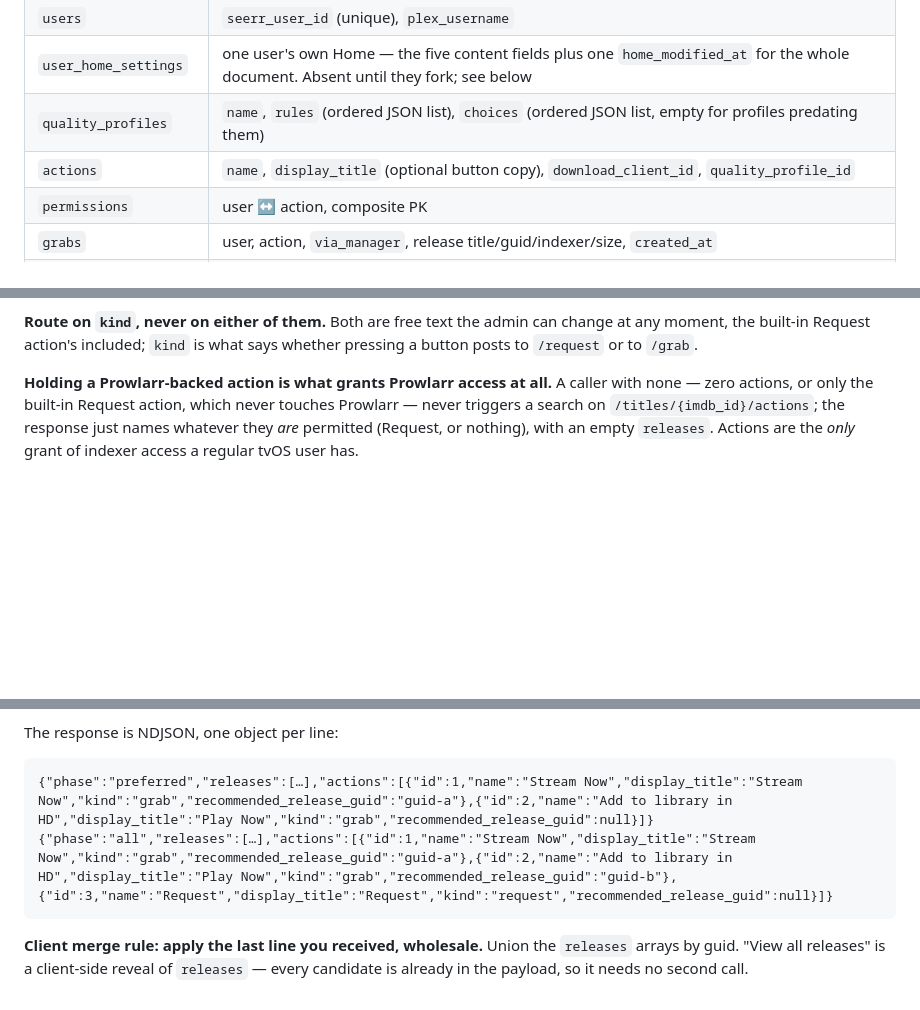
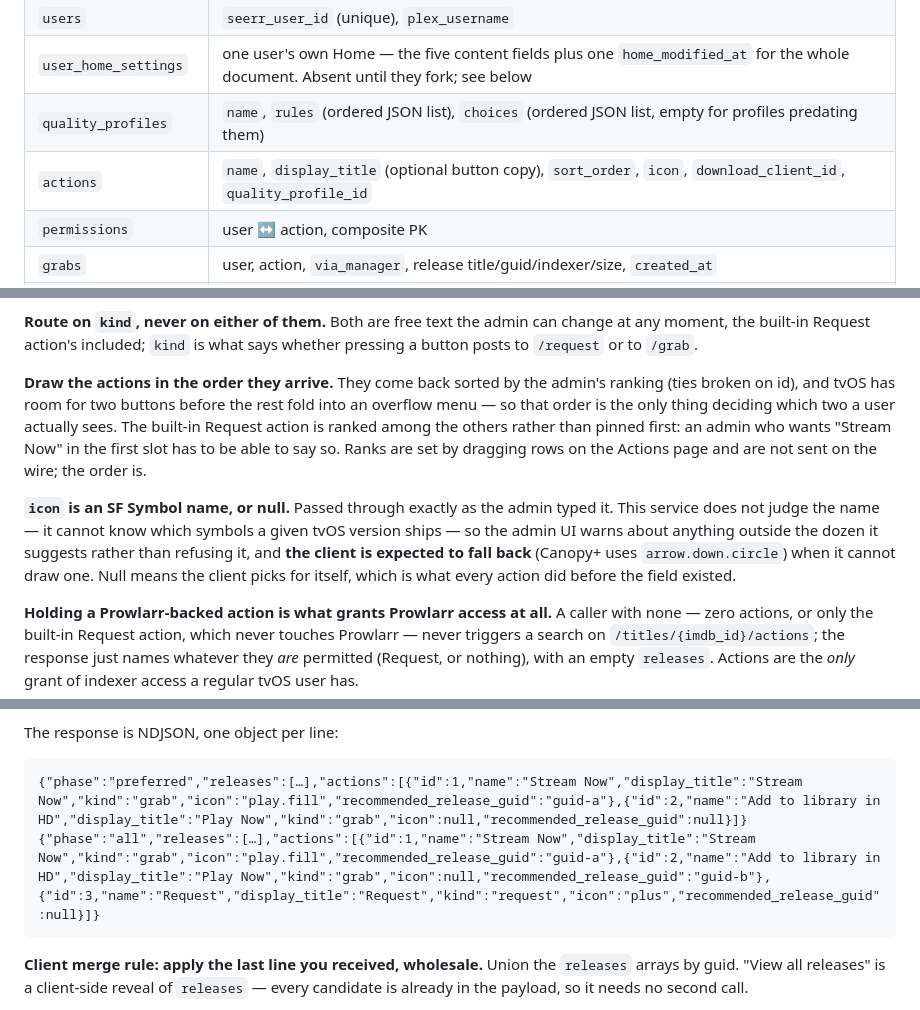
Before and after one commit to narenh/cplus-server, a Markdown page: README.md, 3 parts joined by grey strips. Drawn GitHub-style; blank space fills up the shorter version.

Commit message:
Document the action ranking and icon on the wire
Two things a client cannot infer from the payload: that the order actions
arrive in is meaningful (and is all tvOS has to decide which two get buttons),
and that `icon` is passed through unjudged, so falling back when it cannot be
drawn is the client's job rather than a bug.

Co-Authored-By: Claude Opus 5 <noreply@anthropic.com>

````diff
--- a/README.md
+++ b/README.md
@@ -440,7 +440,7 @@ stage 2; they exist now so the migration history has one starting point.
 | `users` | `seerr_user_id` (unique), `plex_username` |
 | `user_home_settings` | one user's own Home — the five content fields plus one `home_modified_at` for the whole document. Absent until they fork; see below |
 | `quality_profiles` | `name`, `rules` (ordered JSON list), `choices` (ordered JSON list, empty for profiles predating them) |
-| `actions` | `name`, `display_title` (optional button copy), `download_client_id`, `quality_profile_id` |
+| `actions` | `name`, `display_title` (optional button copy), `sort_order`, `icon`, `download_client_id`, `quality_profile_id` |
 | `permissions` | user ↔ action, composite PK |
 | `grabs` | user, action, `via_manager`, release title/guid/indexer/size, `created_at` |
 | `activity_log` | user, `event_type` (`search`\|`grab`\|`request`\|`admin`), `detail` JSON, `created_at` |
@@ -603,6 +603,22 @@ no button copy configured reports its name in both fields, so a client can read
 **Route on `kind`, never on either of them.** Both are free text the admin can
 change at any moment, the built-in Request action's included; `kind` is what
 says whether pressing a button posts to `/request` or to `/grab`.
+
+**Draw the actions in the order they arrive.** They come back sorted by the
+admin's ranking (ties broken on id), and tvOS has room for two buttons before
+the rest fold into an overflow menu — so that order is the only thing deciding
+which two a user actually sees. The built-in Request action is ranked among the
+others rather than pinned first: an admin who wants "Stream Now" in the first
+slot has to be able to say so. Ranks are set by dragging rows on the Actions
+page and are not sent on the wire; the order is.
+
+**`icon` is an SF Symbol name, or null.** Passed through exactly as the admin
+typed it. This service does not judge the name — it cannot know which symbols a
+given tvOS version ships — so the admin UI warns about anything outside the
+dozen it suggests rather than refusing it, and **the client is expected to fall
+back** (Canopy+ uses `arrow.down.circle`) when it cannot draw one. Null means
+the client picks for itself, which is what every action did before the field
+existed.
 
 **Holding a Prowlarr-backed action is what grants Prowlarr access at all.** A
 caller with none — zero actions, or only the built-in Request action, which
@@ -900,8 +916,8 @@ For an `imdb_id`-scoped search with a preferred indexer and
 The response is NDJSON, one object per line:
 
 ```
-{"phase":"preferred","releases":[…],"actions":[{"id":1,"name":"Stream Now","display_title":"Stream Now","kind":"grab","recommended_release_guid":"guid-a"},{"id":2,"name":"Add to library in HD","display_title":"Play Now","kind":"grab","recommended_release_guid":null}]}
-{"phase":"all","releases":[…],"actions":[{"id":1,"name":"Stream Now","display_title":"Stream Now","kind":"grab","recommended_release_guid":"guid-a"},{"id":2,"name":"Add to library in HD","display_title":"Play Now","kind":"grab","recommended_release_guid":"guid-b"},{"id":3,"name":"Request","display_title":"Request","kind":"request","recommended_release_guid":null}]}
+{"phase":"preferred","releases":[…],"actions":[{"id":1,"name":"Stream Now","display_title":"Stream Now","kind":"grab","icon":"play.fill","recommended_release_guid":"guid-a"},{"id":2,"name":"Add to library in HD","display_title":"Play Now","kind":"grab","icon":null,"recommended_release_guid":null}]}
+{"phase":"all","releases":[…],"actions":[{"id":1,"name":"Stream Now","display_title":"Stream Now","kind":"grab","icon":"play.fill","recommended_release_guid":"guid-a"},{"id":2,"name":"Add to library in HD","display_title":"Play Now","kind":"grab","icon":null,"recommended_release_guid":"guid-b"},{"id":3,"name":"Request","display_title":"Request","kind":"request","icon":"plus","recommended_release_guid":null}]}
 ```
 
 **Client merge rule: apply the last line you received, wholesale.** Union the
````
